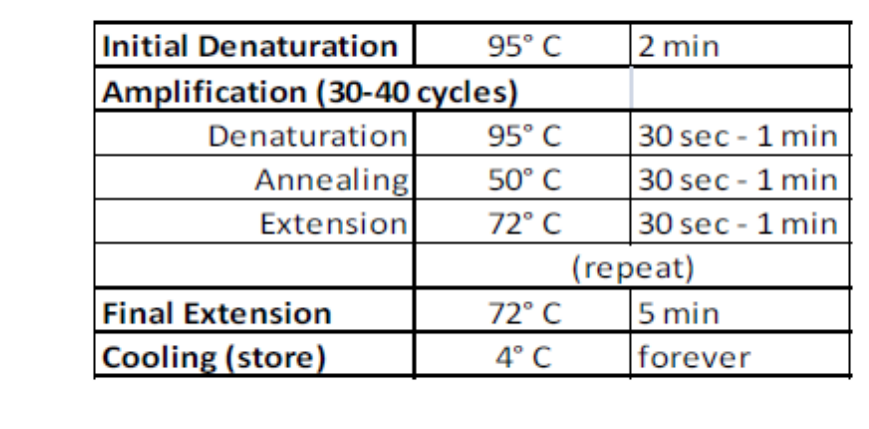
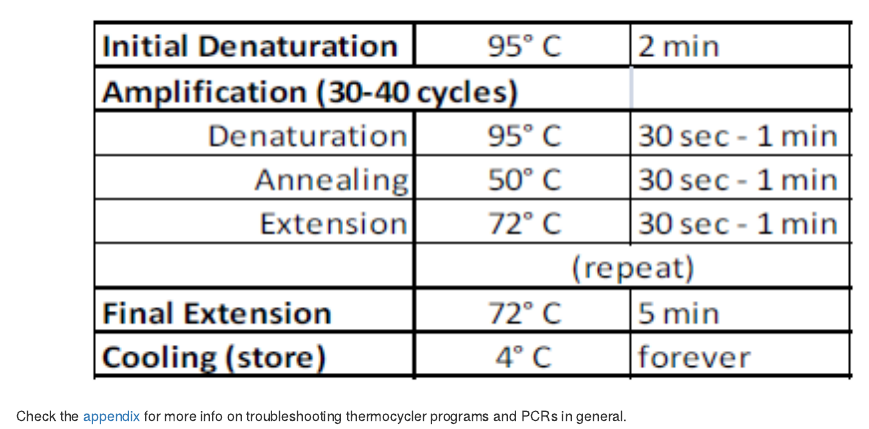
Before and after one commit to vallenderlab/protocols, an R Markdown document (inst/bookdown-project/protocols/pcr.Rmd): the page in a window 1100 px wide, from 1100 px down. Rendered offline with R 4.5, knitr and Pandoc, with nearby package versions.

Commit message:
Added a line that links to the troubleshooting section for pcr.

````diff
--- a/inst/bookdown-project/protocols/pcr.Rmd
+++ b/inst/bookdown-project/protocols/pcr.Rmd
@@ -36,3 +36,5 @@ The thermocycler is a machine that "thermo" "cycles".  The machine can be progra
 ```{r  out.width = "85%", echo=FALSE, fig.align='center'}
 knitr::include_graphics("images/pcr_basic_program.png")
 ```
+
+Check the [appendix](#troubleshooting_pcr) for more info on troubleshooting thermocycler programs and PCRs in general.
````
